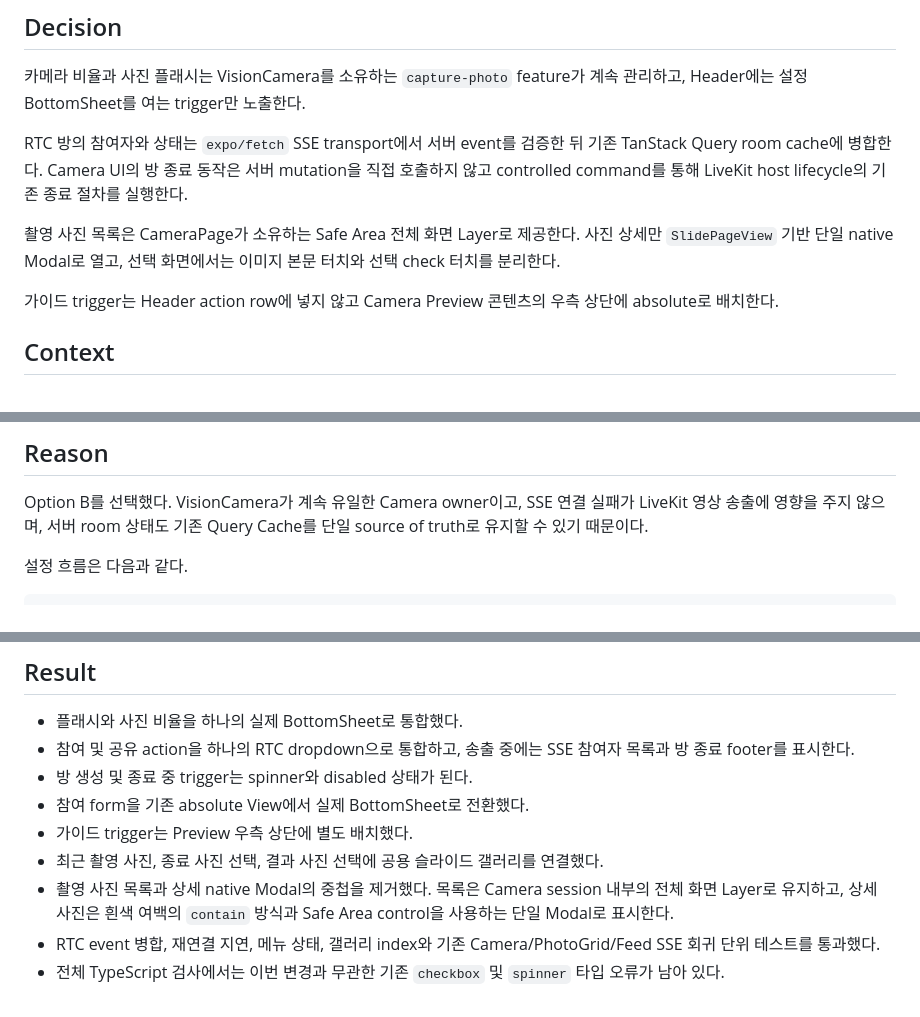
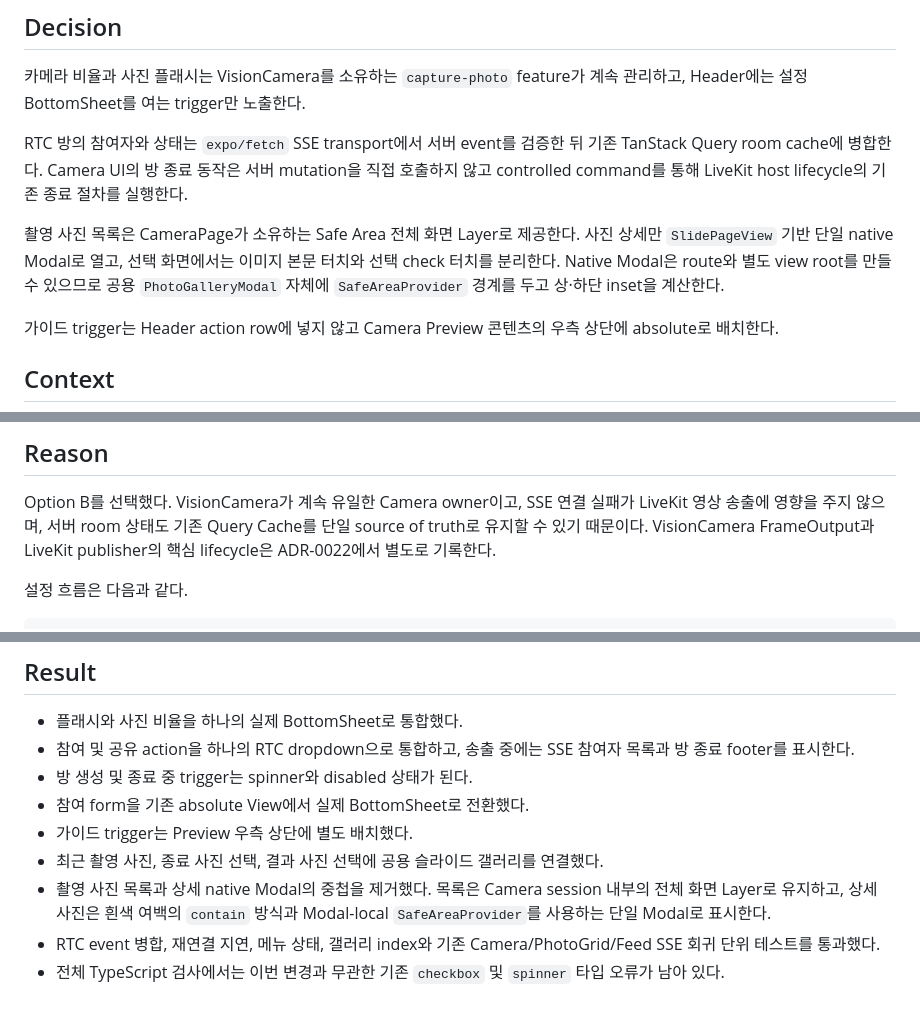
Before and after one commit to new-pic/frontend, a Markdown page: docs/architecture/adr-0015-camera-controls-rtc-stream-and-gallery.md, 3 parts joined by grey strips. Drawn GitHub-style.

Commit message:
docs(camera): 갤러리 안전 영역 결정 기록 보완

```diff
--- a/docs/architecture/adr-0015-camera-controls-rtc-stream-and-gallery.md
+++ b/docs/architecture/adr-0015-camera-controls-rtc-stream-and-gallery.md
@@ -13,7 +13,9 @@ RTC 방의 참여자와 상태는 `expo/fetch` SSE transport에서 서버 event
 
 촬영 사진 목록은 CameraPage가 소유하는 Safe Area 전체 화면 Layer로
 제공한다. 사진 상세만 `SlidePageView` 기반 단일 native Modal로 열고,
-선택 화면에서는 이미지 본문 터치와 선택 check 터치를 분리한다.
+선택 화면에서는 이미지 본문 터치와 선택 check 터치를 분리한다. Native
+Modal은 route와 별도 view root를 만들 수 있으므로 공용 `PhotoGalleryModal`
+자체에 `SafeAreaProvider` 경계를 두고 상·하단 inset을 계산한다.
 
 가이드 trigger는 Header action row에 넣지 않고 Camera Preview 콘텐츠의
 우측 상단에 absolute로 배치한다.
@@ -58,7 +60,8 @@ Camera 설정은 `capture-photo`, SSE transport와 schema는 `entities/rtc`,
 Option B를 선택했다. VisionCamera가 계속 유일한 Camera owner이고,
 SSE 연결 실패가 LiveKit 영상 송출에 영향을 주지 않으며, 서버 room
 상태도 기존 Query Cache를 단일 source of truth로 유지할 수 있기
-때문이다.
+때문이다. VisionCamera FrameOutput과 LiveKit publisher의 핵심 lifecycle은
+ADR-0022에서 별도로 기록한다.
 
 설정 흐름은 다음과 같다.
 
@@ -130,7 +133,8 @@ RtcHostLiveKitPage
   갤러리를 연결했다.
 - 촬영 사진 목록과 상세 native Modal의 중첩을 제거했다. 목록은 Camera
   session 내부의 전체 화면 Layer로 유지하고, 상세 사진은 흰색 여백의
-  `contain` 방식과 Safe Area control을 사용하는 단일 Modal로 표시한다.
+  `contain` 방식과 Modal-local `SafeAreaProvider`를 사용하는 단일 Modal로
+  표시한다.
 - RTC event 병합, 재연결 지연, 메뉴 상태, 갤러리 index와 기존
   Camera/PhotoGrid/Feed SSE 회귀 단위 테스트를 통과했다.
 - 전체 TypeScript 검사에서는 이번 변경과 무관한 기존
```
Also changed, not shown: docs/architecture/adr-0021-camera-stage-controls-and-modal-sequencing.md (+2 -1 lines).
